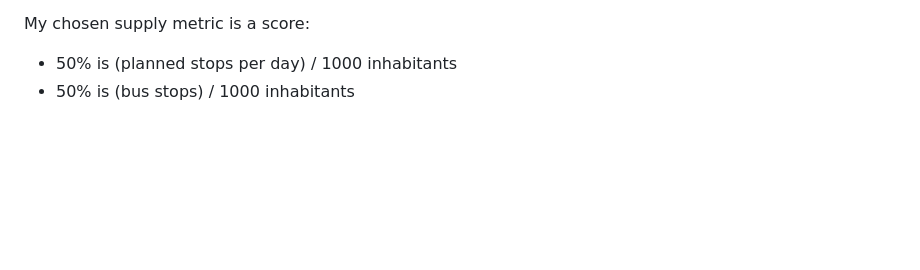
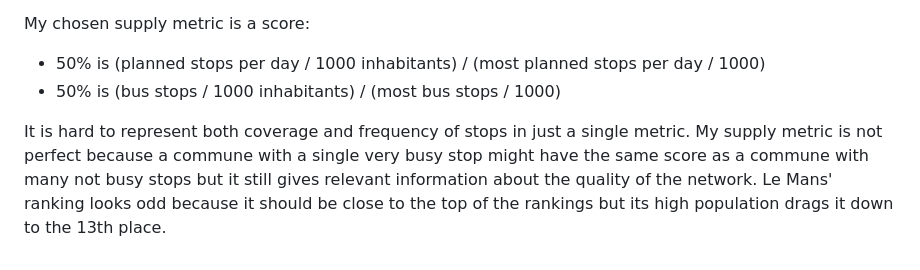
Before and after one commit to eric-lefebvre/smart-mobility-lemans, a Markdown page: REFLECTIONS.md, the part around the change. GitHub-like rendering; blank space fills up the shorter version.

Commit message:
end of ref 9

```diff
--- a/REFLECTIONS.md
+++ b/REFLECTIONS.md
@@ -89,5 +89,8 @@ The inverse also exists. Some communes have high population but most residents o
 > commune, not just the formula.
 
 My chosen supply metric is a score:
-- 50% is (planned stops per day) / 1000 inhabitants
-- 50% is (bus stops) / 1000 inhabitants
+- 50% is (planned stops per day / 1000 inhabitants) / (most planned stops per day / 1000)
+- 50% is (bus stops / 1000 inhabitants) / (most bus stops / 1000)
+
+It is hard to represent both coverage and frequency of stops in just a single metric. My supply metric is not perfect because a commune with a single very busy stop might have the same score as a commune with many not busy stops but it still gives relevant information about the quality of the network.
+Le Mans' ranking looks odd because it should be close to the top of the rankings but its high population drags it down to the 13th place.
```
